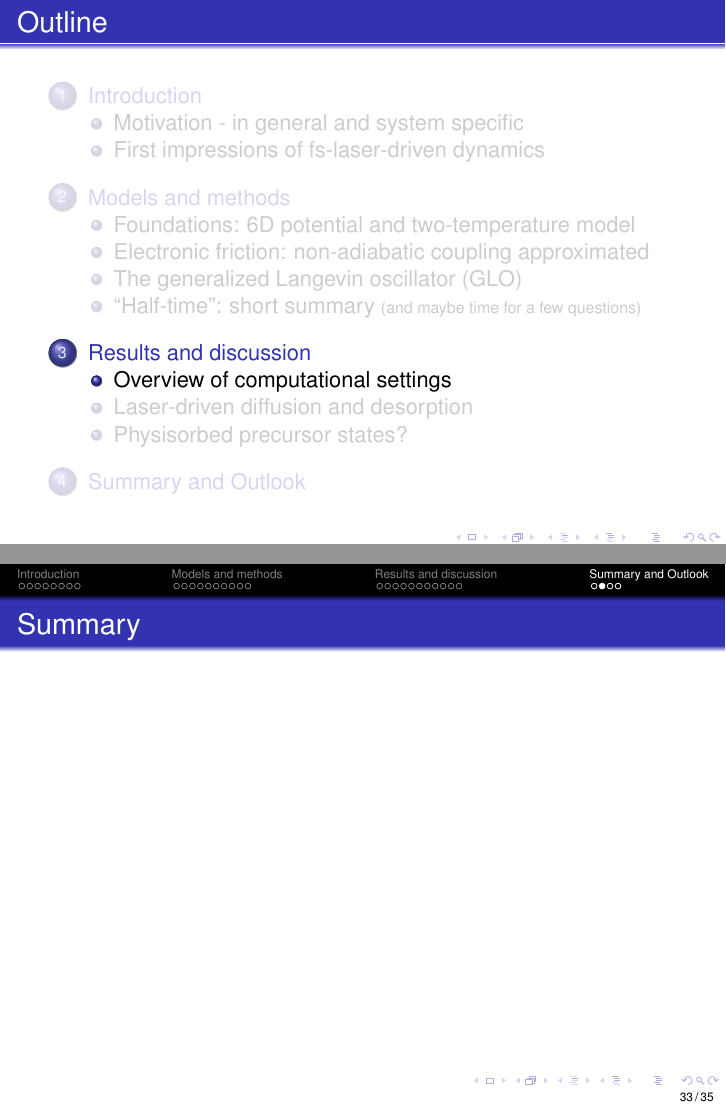
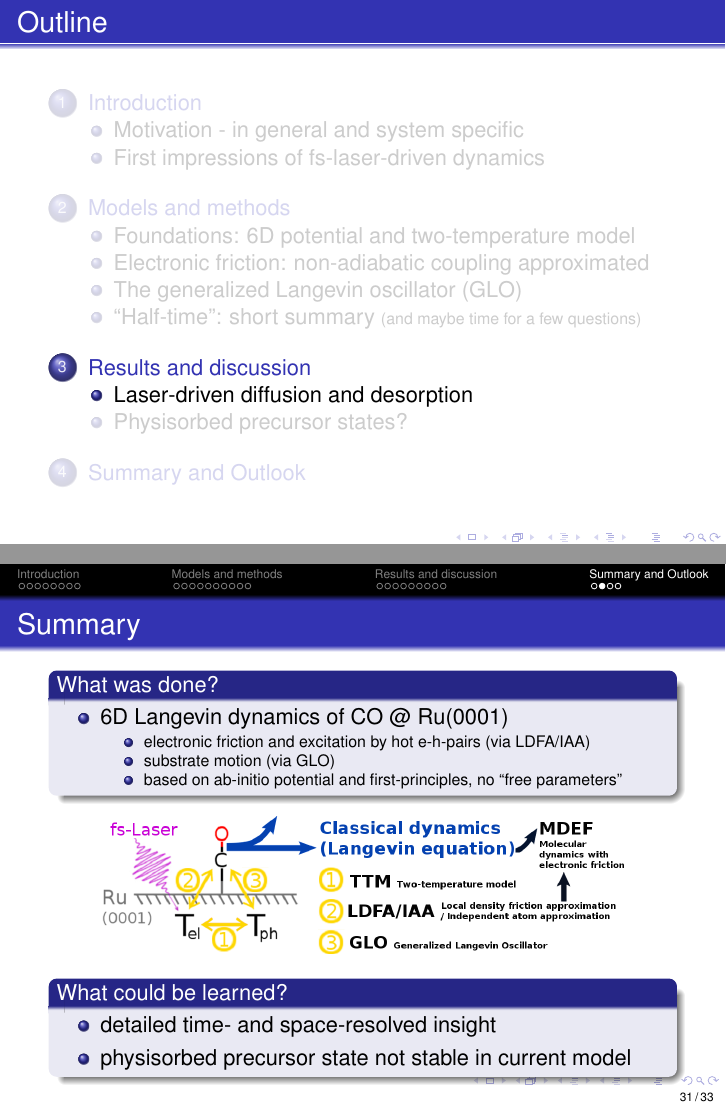
Before and after one commit to Fadugur/Seminarvortrag_Nov_2016, LaTeX slides (Robert_Scholz_Seminar_30Nov2016.tex): pages 21 and 33 of 35 before the commit and pages 21 and 31 of 33 after it, joined at a grey line. Compiled offline with pdfLaTeX; the source files are stored in an older character set and shown here as Unicode.

Commit message:
added Summary ditched Computational Settings Overview and thus finalized the slides for the talk! =D but only 40 min. before the talk =E

```diff
--- a/Robert_Scholz_Seminar_30Nov2016.tex
+++ b/Robert_Scholz_Seminar_30Nov2016.tex
@@ -497,13 +497,13 @@ Scholz \textit{et al.}, \textit{PhysRevB} 2016
 
 \section{Results and discussion}
 
-\subsection{Overview of computational settings}
-
-\begin{frame}{Overview of computational settings}
-  \begin{figure}
-% 	\includegraphics[width=\textwidth]{figures/}
-  \end{figure}
-\end{frame}
+% \subsection{Overview of computational settings}
+%
+% \begin{frame}{Overview of computational settings}
+%   \begin{figure}
+% % 	\includegraphics[width=\textwidth]{figures/}
+%   \end{figure}
+% \end{frame}
 
 \subsection{Laser-driven diffusion and desorption}
 
@@ -646,6 +646,29 @@ Scholz \textit{et al.}, \textit{PhysRevB} 2016
   \end{frame}
 
 \begin{frame}{Summary}
+  \begin{block}{What was done?}
+   \begin{itemize}
+    \item 6D Langevin dynamics of CO @ Ru(0001)
+    \begin{itemize}\scriptsize
+    \item electronic friction and excitation by hot e-h-pairs (via LDFA/IAA)
+    \item substrate motion (via GLO)
+    \item based on ab-initio potential and first-principles, no ``free parameters''
+    \end{itemize}
+   \end{itemize}
+
+  \end{block}
+
+  \begin{figure}
+	\includegraphics[width=0.85\textwidth]{figures/SummSurfScheme.png}
+  \end{figure}
+  \begin{block}{What could be learned?}
+   \begin{itemize}
+    \item detailed time- and space-resolved insight
+    \item physisorbed precursor state not stable in current model
+   \end{itemize}
+
+  \end{block}
+
 
 \end{frame}
 
```
Also changed, not shown: 5 other files.
